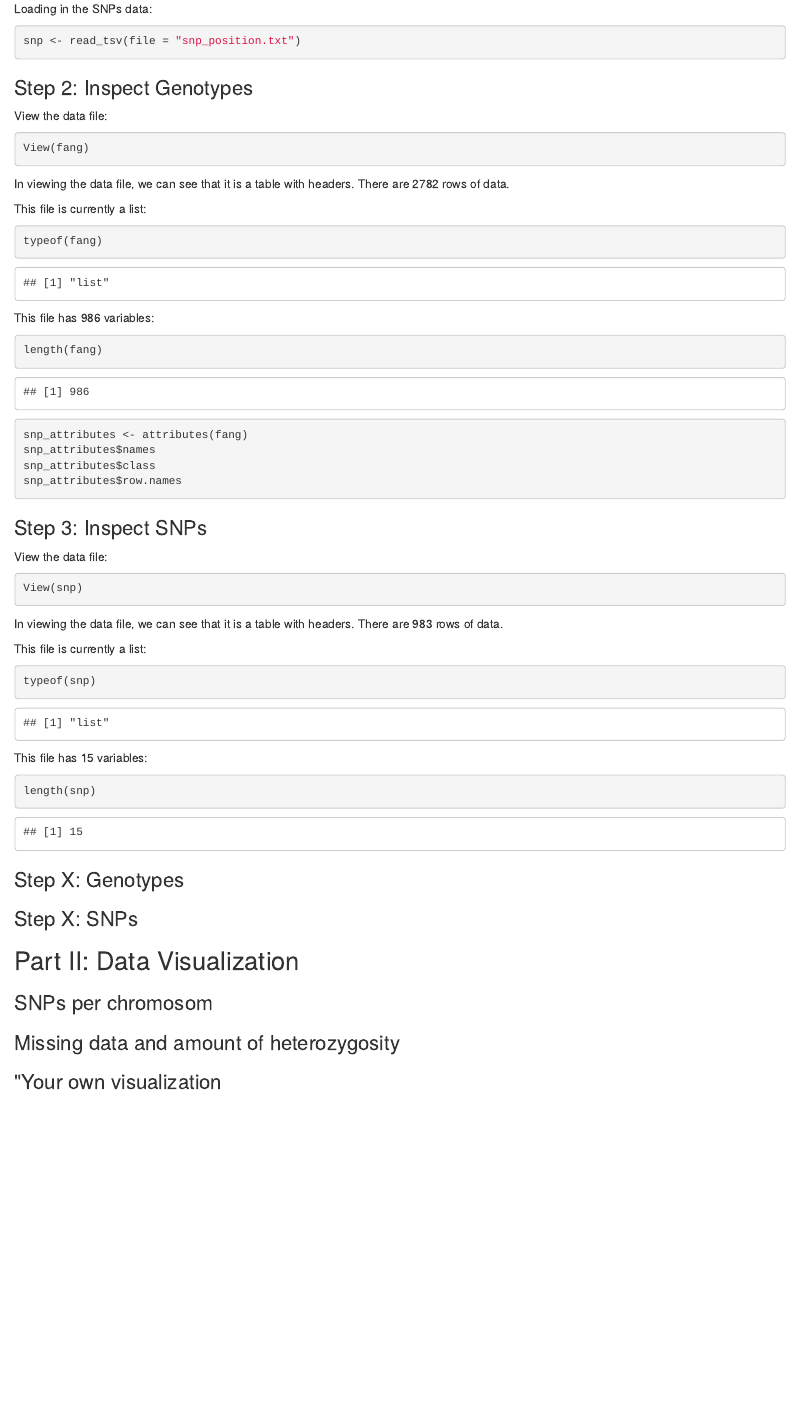
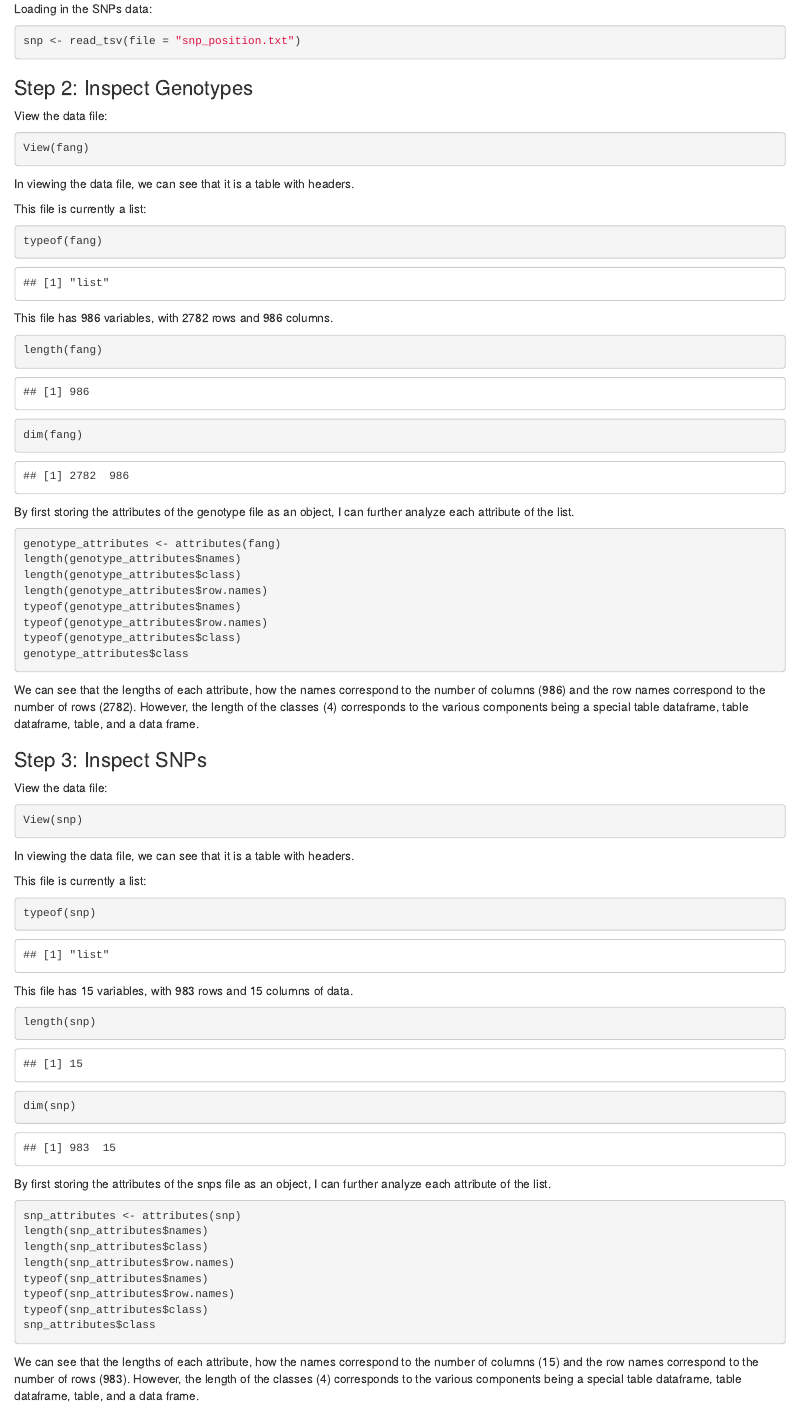
Before and after one commit to huyuliu/R_Assignment, an R Markdown document (Workflow.rmd): the page in a window 1100 px wide, from 490 px down. The pictures show the output file Workflow.html that the author committed with the source, opened offline.

Commit message:
data inspection complete.

````diff
--- a/Workflow.rmd
+++ b/Workflow.rmd
@@ -36,22 +36,29 @@ View the data file:
 ```{r}
 View(fang)
 ```
-In viewing the data file, we can see that it is a table with headers. There are 2782 rows of data.
+In viewing the data file, we can see that it is a table with headers.
 
 This file is currently a list:
 ```{r}
 typeof(fang)
 ```
-This file has 986 variables:
+This file has 986 variables, with 2782 rows and 986 columns.
 ```{r}
 length(fang)
+dim(fang)
 ```
+By first storing the attributes of the genotype file as an object, I can further analyze each attribute of the list.
 ```{r results=FALSE}
-snp_attributes <- attributes(fang)
-snp_attributes$names
-snp_attributes$class
-snp_attributes$row.names
+genotype_attributes <- attributes(fang)
+length(genotype_attributes$names)
+length(genotype_attributes$class)
+length(genotype_attributes$row.names)
+typeof(genotype_attributes$names)
+typeof(genotype_attributes$row.names)
+typeof(genotype_attributes$class)
+genotype_attributes$class
 ```
+We can see that the lengths of each attribute, how the names correspond to the number of columns (986) and the row names correspond to the number of rows (2782). However, the length of the classes (4) corresponds to the various components being a special table dataframe, table dataframe, table, and a data frame.
 
 
 ### Step 3: Inspect SNPs
@@ -60,18 +67,32 @@ View the data file:
 ```{r}
 View(snp)
 ```
-In viewing the data file, we can see that it is a table with headers. There are 983 rows of data.
+In viewing the data file, we can see that it is a table with headers.
 
 This file is currently a list:
 ```{r}
 typeof(snp)
 ```
-This file has 15 variables:
+This file has 15 variables, with 983 rows and 15 columns of data.
 ```{r}
 length(snp)
+dim(snp)
 ```
+By first storing the attributes of the snps file as an object, I can further analyze each attribute of the list.
+```{r results=FALSE}
+snp_attributes <- attributes(snp)
+length(snp_attributes$names)
+length(snp_attributes$class)
+length(snp_attributes$row.names)
+typeof(snp_attributes$names)
+typeof(snp_attributes$row.names)
+typeof(snp_attributes$class)
+snp_attributes$class
+```
+We can see that the lengths of each attribute, how the names correspond to the number of columns (15) and the row names correspond to the number of rows (983). However, the length of the classes (4) corresponds to the various components being a special table dataframe, table dataframe, table, and a data frame.
 
-### Step X: Genotypes
+
+### Step 4: Genotypes
 
 
 ### Step X: SNPs
````
Also changed, not shown: Workflow.html.
